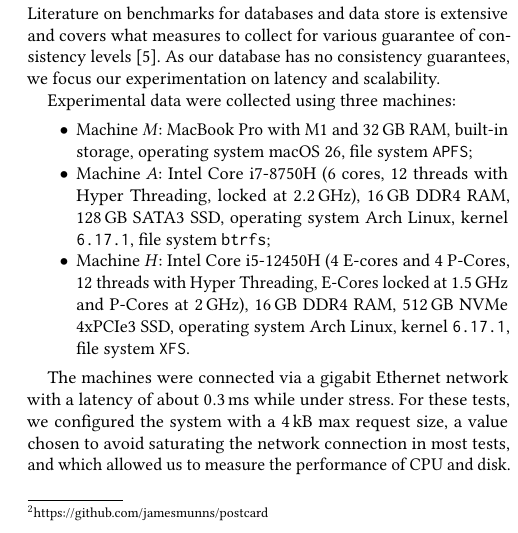
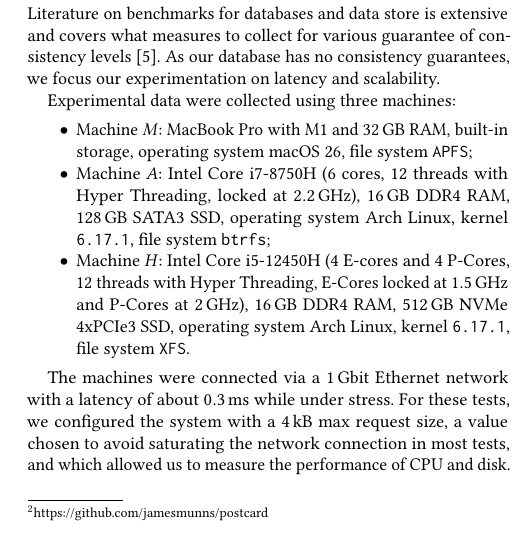
Before and after one commit to Virv12/tesi-kitsurai, a LaTeX paper (src/main.tex, which reads src/05-results/main.tex): part of one column of page 7 of 9, cut so that both start at the same text. Compiled offline with pdfLaTeX.

Commit message:
results: clearer units

```diff
--- a/src/05-results/main.tex
+++ b/src/05-results/main.tex
@@ -12,7 +12,7 @@ Experimental data were collected using three machines:
     \item Machine $H$: Intel Core i5-12450H (4 E-cores and 4 P-Cores, 12 threads with Hyper Threading, E-Cores locked at \SI{1.5}{\giga\hertz} and P-Cores at \SI{2}{\giga\hertz}), \SI{16}{\giga\byte} DDR4 RAM, \SI{512}{\giga\byte} NVMe 4xPCIe3 SSD, operating system Arch Linux, kernel \texttt{6.17.1}, file system \texttt{XFS}.
 \end{itemize}
 
-The machines were connected via a gigabit Ethernet network with a latency of about \SI{0.3}{\milli\second} while under stress.
+The machines were connected via a \SI{1}{\giga\bit} Ethernet network with a latency of about \SI{0.3}{\milli\second} while under stress.
 For these tests, we configured the system with a \SI{4}{\kilo\byte} max request size,
 a value chosen to avoid saturating the network connection in most tests,
 and which allowed us to measure the performance of CPU and disk.
```
Also changed, not shown: src/05-results/main.tex (2 more changed lines).
